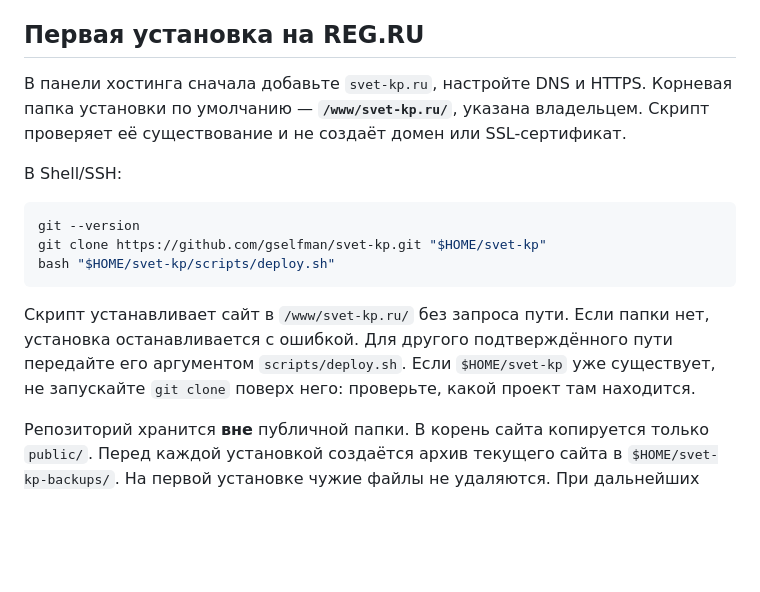
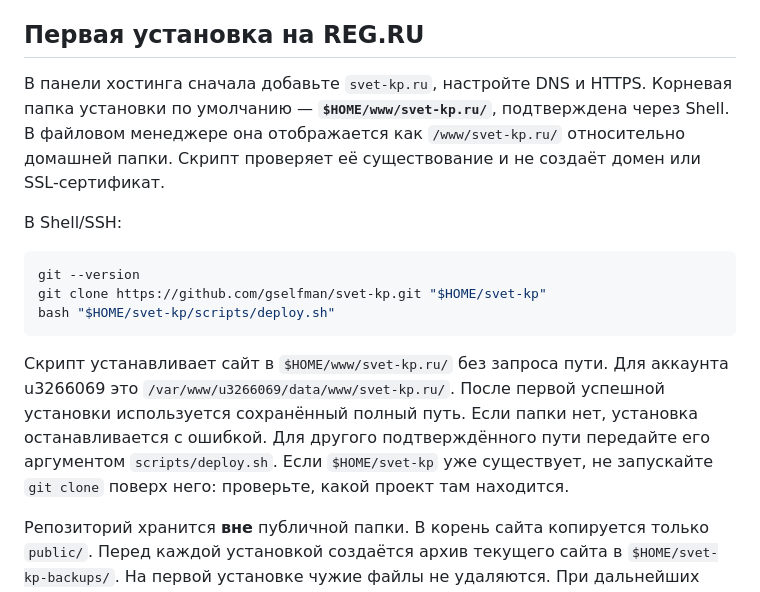
Before and after one commit to gselfman/svet-kp, a Markdown page: README.md, the part around the change. Rendered like a GitHub page; blank space fills up the shorter version.

Commit message:
Document verified hosting account document root

````diff
--- a/README.md
+++ b/README.md
@@ -15,7 +15,7 @@ Node.js, npm, PHP и база данных для работы сайта не
 
 ## Первая установка на REG.RU
 
-В панели хостинга сначала добавьте `svet-kp.ru`, настройте DNS и HTTPS. Корневая папка установки по умолчанию — **`/www/svet-kp.ru/`**, указана владельцем. Скрипт проверяет её существование и не создаёт домен или SSL-сертификат.
+В панели хостинга сначала добавьте `svet-kp.ru`, настройте DNS и HTTPS. Корневая папка установки по умолчанию — **`$HOME/www/svet-kp.ru/`**, подтверждена через Shell. В файловом менеджере она отображается как `/www/svet-kp.ru/` относительно домашней папки. Скрипт проверяет её существование и не создаёт домен или SSL-сертификат.
 
 В Shell/SSH:
 
@@ -25,7 +25,7 @@ git clone https://github.com/gselfman/svet-kp.git "$HOME/svet-kp"
 bash "$HOME/svet-kp/scripts/deploy.sh"
 ```
 
-Скрипт устанавливает сайт в `/www/svet-kp.ru/` без запроса пути. Если папки нет, установка останавливается с ошибкой. Для другого подтверждённого пути передайте его аргументом `scripts/deploy.sh`. Если `$HOME/svet-kp` уже существует, не запускайте `git clone` поверх него: проверьте, какой проект там находится.
+Скрипт устанавливает сайт в `$HOME/www/svet-kp.ru/` без запроса пути. Для аккаунта u3266069 это `/var/www/u3266069/data/www/svet-kp.ru/`. После первой успешной установки используется сохранённый полный путь. Если папки нет, установка останавливается с ошибкой. Для другого подтверждённого пути передайте его аргументом `scripts/deploy.sh`. Если `$HOME/svet-kp` уже существует, не запускайте `git clone` поверх него: проверьте, какой проект там находится.
 
 Репозиторий хранится **вне** публичной папки. В корень сайта копируется только `public/`. Перед каждой установкой создаётся архив текущего сайта в `$HOME/svet-kp-backups/`. На первой установке чужие файлы не удаляются. При дальнейших установках удаляются только файлы, ранее установленные этим скриптом и удалённые из `public/` в Git.
 
````
